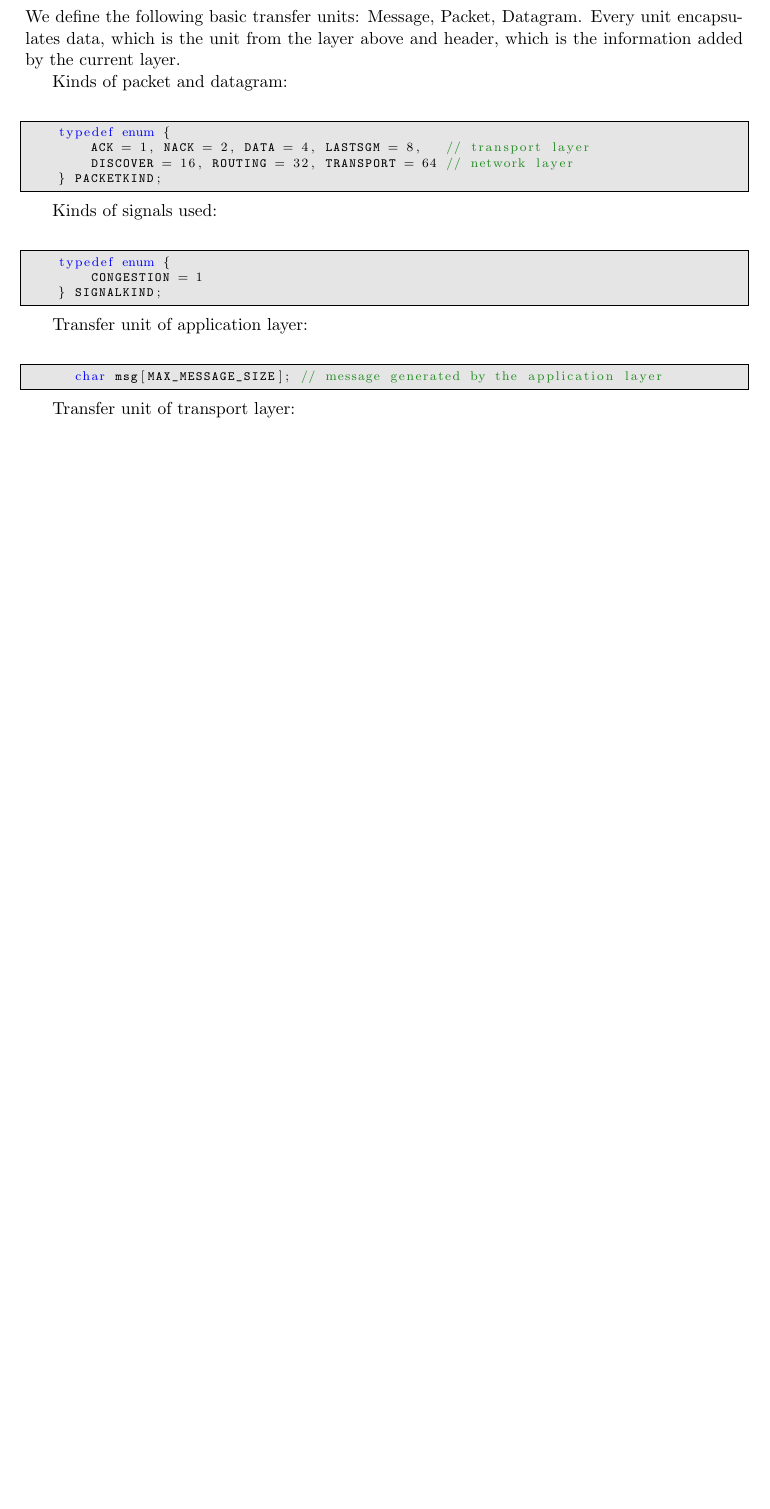
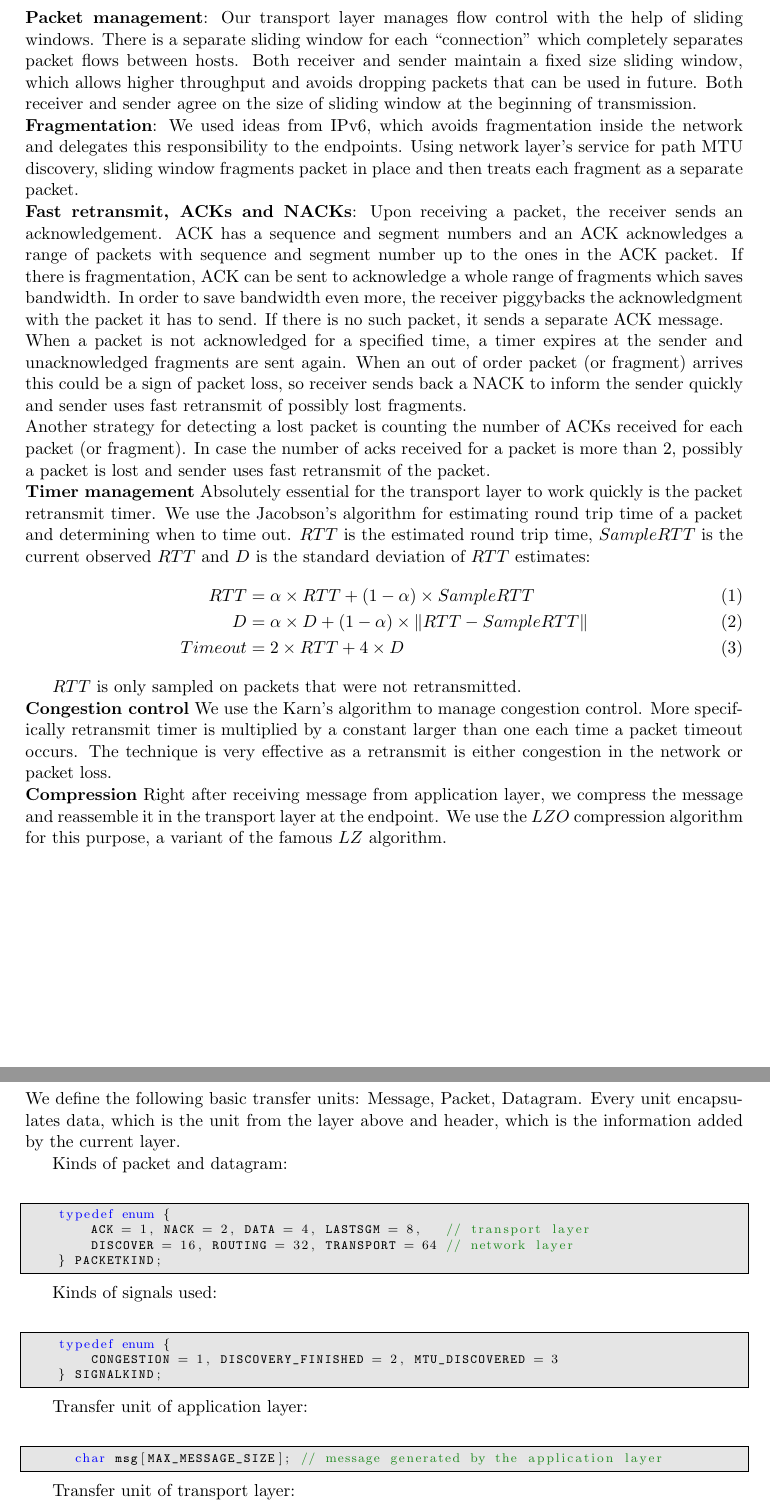
Before and after one commit to isti757/DataNetwork, a LaTeX document (design/design.tex): part of page 4 of 5 before the commit and two parts of pages 3 and 6 of 7 after it, the two joined at a grey line, cut at the place of the change, the shorter picture padded with empty space. Compiled offline with pdfLaTeX.

Commit message:
New design for transport layer

```diff
--- a/design/design.tex
+++ b/design/design.tex
@@ -5,7 +5,7 @@
 
 \usepackage{listings}
 \usepackage{fullpage}
-
+\usepackage{amsmath}
 
 \usepackage{listings}
 \usepackage{color}
@@ -95,6 +95,58 @@ Services provided by the layer:
    \item Accepting messages from application layer and passing down to the
    network layer
 \end{enumerate}
+
+\subsection{Flow control}
+\noindent \textbf{Packet management}: Our transport layer manages flow control
+with the help of sliding windows. There is a separate sliding window for each
+``connection'' which completely separates packet flows between hosts. Both
+receiver and sender maintain a fixed size sliding window, which allows higher
+throughput and avoids dropping packets that can be used in future. Both receiver
+and sender agree on the size of sliding window at the
+beginning of transmission. \\
+\noindent \textbf{Fragmentation}: We used ideas from IPv6, which avoids
+fragmentation inside the network and delegates this responsibility to the
+endpoints. Using network layer's service for path MTU discovery, sliding window
+fragments packet in place and then treats each fragment as a separate packet. \\
+\noindent \textbf{Fast retransmit, ACKs and NACKs}: Upon receiving a packet, the
+receiver sends an acknowledgement. ACK has a sequence and segment numbers and an
+ACK acknowledges a range of packets with sequence and segment number up to the
+ones in the ACK packet. If there is fragmentation, ACK can be sent to
+acknowledge a whole range of fragments which saves bandwidth. In order to save bandwidth
+even more, the receiver piggybacks the acknowledgment with the packet it has to
+send. If there is no such packet, it sends a separate ACK message. \\ When a
+packet is not acknowledged for a specified time, a timer expires at the sender
+and unacknowledged fragments are sent again. When an out of order packet (or
+fragment) arrives this could be a sign of packet loss, so receiver sends back a
+NACK to inform the sender quickly and sender uses fast retransmit of
+possibly lost fragments. \\
+Another strategy for detecting a lost packet is counting the number of ACKs
+received for each packet (or fragment). In case the number of acks received for
+a packet is more than 2, possibly a packet is lost and sender uses fast
+retransmit of the packet. \\
+\noindent \textbf{Timer management}
+Absolutely essential for the transport layer to work quickly is the packet
+retransmit timer. We use the Jacobson's algorithm for estimating round trip time
+of a packet and determining when to time out. $RTT$ is the estimated round trip
+time, $SampleRTT$ is the current observed $RTT$ and $D$ is the standard
+deviation of $RTT$ estimates:
+\begin{align}
+RTT & = \alpha \times RTT + (1-\alpha) \times SampleRTT \\
+D & = \alpha \times D + (1-\alpha) \times \|RTT-SampleRTT\| \\
+Timeout & = 2 \times RTT+4 \times D
+\end{align}
+
+$RTT$ is only sampled on packets that were not retransmitted.
+
+\noindent \textbf{Congestion control}
+We use the Karn's algorithm to manage congestion control. More specifically
+retransmit timer is multiplied by a constant larger than one each time a packet
+timeout occurs. The technique is very effective as a retransmit is either
+congestion in the network or packet loss. \\
+\noindent \textbf{Compression}
+Right after receiving message from application layer, we compress the message
+and reassemble it in the transport layer at the endpoint. We use the $LZO$
+compression algorithm for this purpose, a variant of the famous $LZ$ algorithm.
     \newpage
     Top level API:
   \begin{lstlisting}
@@ -201,7 +276,7 @@ Kinds of signals used:
 
     \begin{lstlisting}
     typedef enum {
-        CONGESTION = 1
+        CONGESTION = 1, DISCOVERY_FINISHED = 2, MTU_DISCOVERED = 3
     } SIGNALKIND;
     \end{lstlisting}
 
```
Also changed, not shown: design/design.tex (60 more changed lines).
